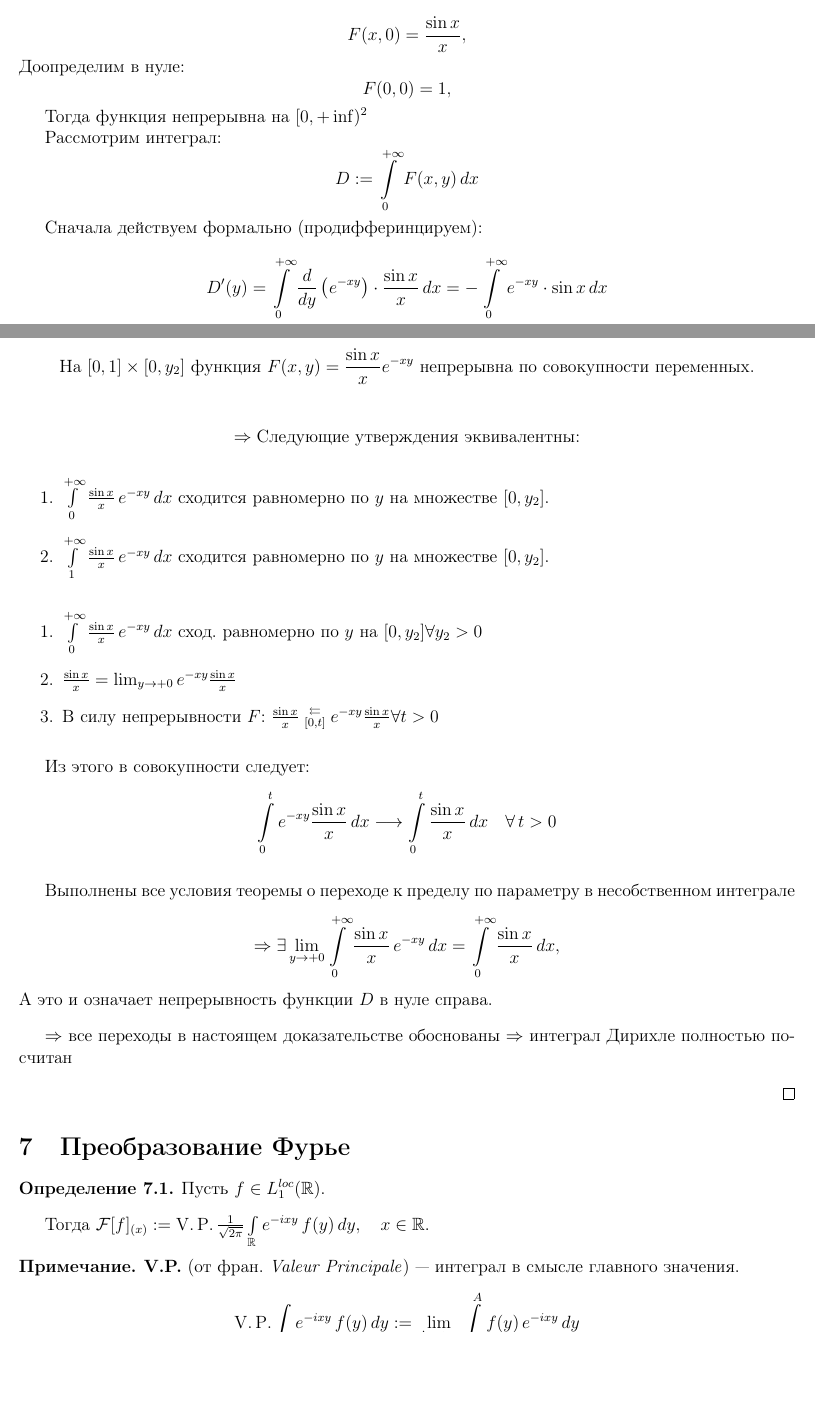
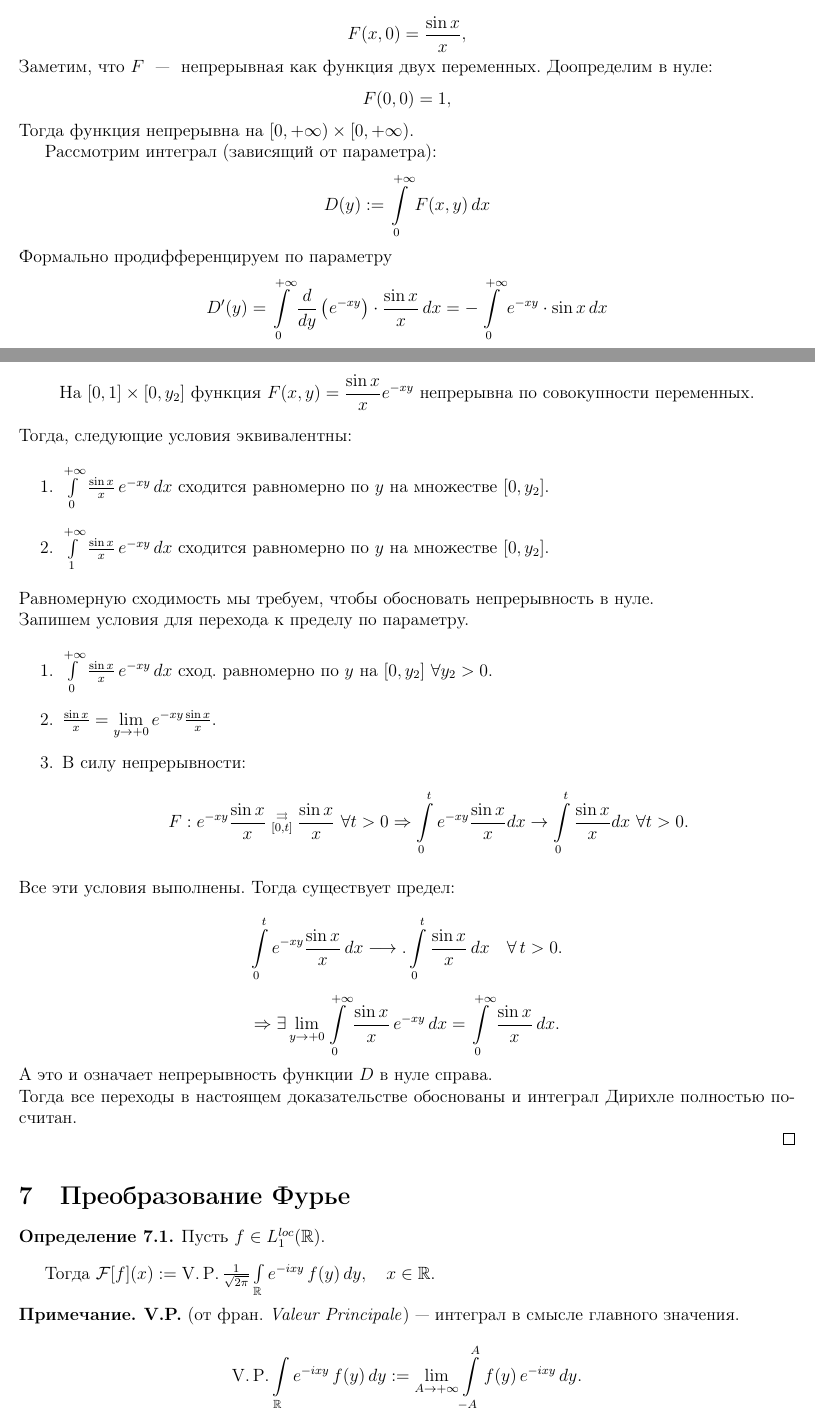
Before and after one commit to baronovM/tyulenevnik, a LaTeX document (sem4/main.tex, which reads sem4/Lectures/Lecture_10.tex): two parts of pages 44 and 46 of 70, joined at a grey line, cut so that both start at the same text, the shorter picture padded with empty space. Compiled offline with pdfLaTeX.

Commit message:
lecture 10 fixed

```diff
--- a/sem4/Lectures/Lecture_10.tex
+++ b/sem4/Lectures/Lecture_10.tex
@@ -32,20 +28,21 @@ $x, y \in [0, +\inf)$
 \[
 F(x, 0) = \frac{\sin x}{x},
 \]
-Доопределим в нуле:
+
+\noindent Заметим, что $F$ ~---~ непрерывная как функция двух переменных. Доопределим в нуле:
 \[
 F(0, 0) = 1,
 \]
 
-Тогда функция непрерывна на $[0, +\inf) ^2$
+\noindent Тогда функция непрерывна на $[0, +\infty) \times [0, +\infty)$.
 
-Рассмотрим интеграл:
+Рассмотрим интеграл (зависящий от параметра):
 \[
-D := \int\limits_0^{+\infty}F(x, y) \,d x
+D(y) := \int\limits_0^{+\infty}F(x, y) \,d x
 \]
 
-Сначала действуем формально (продифферинцируем):
 
+\noindent Формально продифференцируем по параметру
 \[
     D'(y) = \int\limits_0^{+\infty} \frac{d}{dy} \left( e^{-x y} \right) \cdot \frac{\sin x}{x} \, dx = - \int\limits_0^{+\infty} e^{-x y} \cdot \sin x \, dx
 \]
@@ -205,9 +197,7 @@ $\Rightarrow  \int_{0}^{+\infty} \frac{\sin x}{x} e^{-x y} \, dx \quad \text{с
 \text{На } [0, 1] \times [0, y_2] \text{ функция } F(x, y) = \frac{\sin x}{x} e^{-x y} \text{ непрерывна по совокупности переменных.}
 \]
 
-\[
-\Rightarrow \text{Следующие утверждения эквивалентны:}
-\]
+\noindent Тогда, следующие условия эквивалентны:
 
 \begin{enumerate}
     \item \(\int\limits_0^{+\infty} \frac{\sin x}{x} \, e^{-x y} \, dx \) сходится равномерно по \( y \) на множестве \( [0, y_2] \).
@@ -215,36 +205,39 @@ $\Rightarrow  \int_{0}^{+\infty} \frac{\sin x}{x} e^{-x y} \, dx \quad \text{с
     \item \(\int\limits_1^{+\infty} \frac{\sin x}{x} \, e^{-x y} \, dx \) сходится равномерно по \( y \) на множестве \( [0, y_2] \).
 \end{enumerate}
 
-\setlength{\parskip}{10pt}
+\noindent Равномерную сходимость мы требуем, чтобы обосновать непрерывность в нуле.
+
+\noindent Запишем условия для перехода к пределу по параметру.
+
+\begin{enumerate}
+    \item $\int\limits_0^{+\infty} \frac{\sin x}{x} \, e^{-x y} \, dx$ сход. равномерно по $y$ на $[0, y_2 ] \ \forall y_2 > 0.$
+
+    \item $\frac{\sin x}{x} = \lim\limits_{y \to +0} e^{-x y} \frac{\sin x}{x}.$
 
 
-\begin{enumerate}
-    \item $\int\limits_0^{+\infty} \frac{\sin x}{x} \, e^{-x y} \, dx$ сход. равномерно по $y$ на $[0, y_2 ] \forall y_2>0$
-
-    \item $\frac{\sin x}{x} = \lim_{y \to +0} e^{-x y} \frac{\sin x}{x}$
-
-
-    \item В силу непрерывности $F$: $\frac{\sin x}{x} \mathrel{\substack{\leftleftarrows \\ [0, t]}} e^{-x y} \frac{\sin x}{x} \forall t >0$
+    \item В силу непрерывности:
+    $$
+    F: e^{-x y} \frac{\sin x}{x} \mathrel{\substack{\rightrightarrows \\ [0, t]}} \dfrac{\sin x}{x}  \ \forall t > 0 \Rightarrow \int\limits_{0}^{t} e^{-xy} \dfrac{\sin x}{x} dx \rightarrow \int\limits_{0}^{t} \dfrac{\sin x}{x} dx \ \forall t > 0.
+    $$
 
 \end{enumerate}
 
-Из этого в совокупности следует:
+\noindent Все эти условия выполнены. Тогда существует предел:
+
 \[
 \int\limits_0^{t} e^{-x y} \frac{\sin x}{x} \, dx
-\longrightarrow
-\int\limits_0^{t} \frac{\sin x}{x} \, dx \quad \forall\, t > 0
+\longrightarrow.
+\int\limits_0^{t} \frac{\sin x}{x} \, dx \quad \forall\, t > 0.
 \]
 
 
-Выполнены все условия теоремы о переходе к пределу по параметру в несобственном интеграле %тут неплохо бы ссылка сделать
 \[
 \Rightarrow \exists \lim_{y \to +0} \int\limits_0^{+\infty} \frac{\sin x}{x} \, e^{-x y} \, dx
-= \int\limits_0^{+\infty} \frac{\sin x}{x} \, dx,
+= \int\limits_0^{+\infty} \frac{\sin x}{x} \, dx.
 \]
 А это и означает непрерывность функции $D$ в нуле справа.
 
-
-$\Rightarrow$ все переходы в настоящем доказательстве обоснованы $\Rightarrow$ интеграл Дирихле полностью посчитан
+\noindent Тогда  все переходы в настоящем доказательстве обоснованы и интеграл Дирихле полностью посчитан.
 
 \end{proof}
 
@@ -256,13 +249,13 @@ $\Rightarrow$ все переходы в настоящем доказатель
 
 \setlength{\parskip}{10pt}
 
-Тогда $\mathcal{F}[f]_{(x)} := \operatorname{V.P.}\frac{1}{\sqrt{2\pi}} \int\limits_{\mathbb{R}} e^{-ixy} \, f(y) \, dy, \quad x \in \mathbb{R}.$
+Тогда $\mathcal{F}[f](x) := \operatorname{V.P.}\frac{1}{\sqrt{2\pi}} \int\limits_{\mathbb{R}} e^{-ixy} \, f(y) \, dy, \quad x \in \mathbb{R}.$
 \end{definition}
 
 \begin{note}
 \textbf{V.P.} (от фран. \textit{Valeur Principale}) — интеграл в смысле главного значения.
 \[
-\operatorname{V.P.}\int\limits_{\mathbb{R}} e^{-ixy} \, f(y) \, dy := \lim_{A \to +\infty} \int\limits_{-A}^{A} f(y) \, e^{-ixy} \, dy
+\operatorname{V.P.}\int\limits_{\mathbb{R}} e^{-ixy} \, f(y) \, dy := \lim_{A \to +\infty} \int\limits_{-A}^{A} f(y) \, e^{-ixy} \, dy.
 \]
 \end{note}
 
```
Also changed, not shown: sem4/Lectures/Lecture_10.tex (59 more changed lines).
